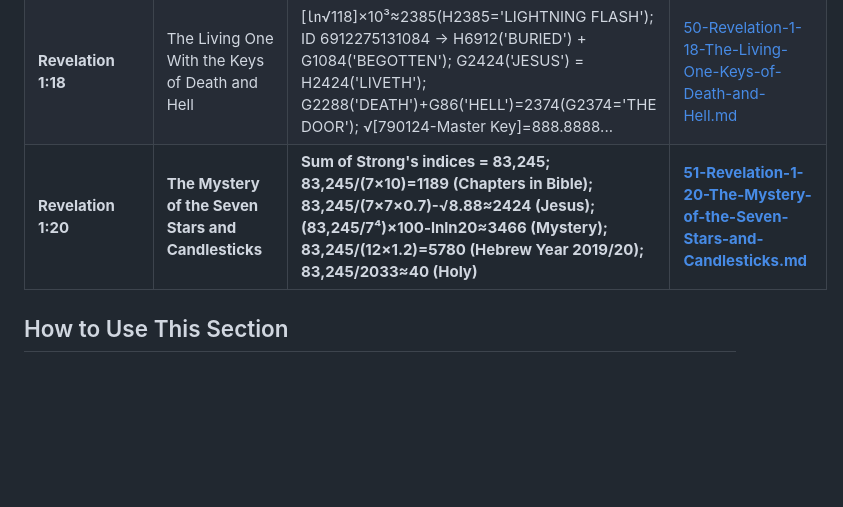
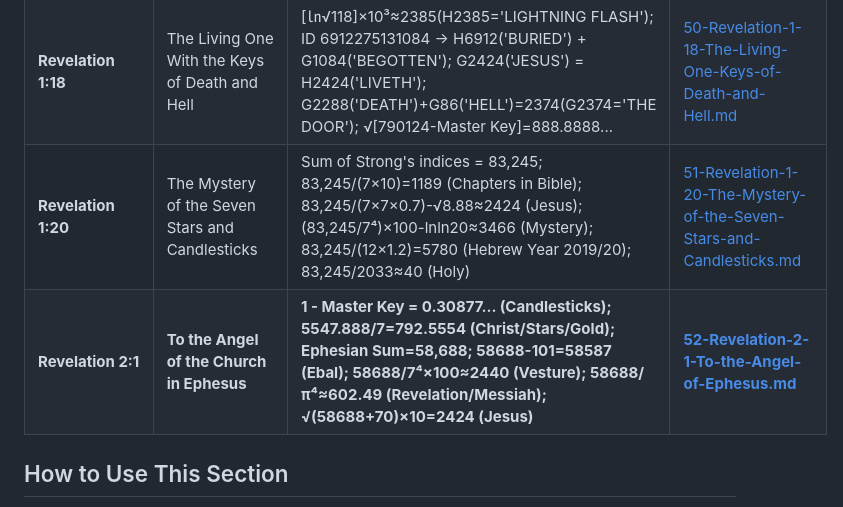
Before and after one commit to 2G7GE55U4/Key-of-David, a Markdown page: 04-THE-TESTIMONY-OF-SCRIPTURE/00-INDEX.md, the part around the change. Rendered like a GitHub page; blank space fills up the shorter version.

```diff
--- a/04-THE-TESTIMONY-OF-SCRIPTURE/00-INDEX.md
+++ b/04-THE-TESTIMONY-OF-SCRIPTURE/00-INDEX.md
@@ -67,7 +67,8 @@ For each identifier, we examine:
 | **Revelation 1:16** | The Seven Stars, the Sharp Sword, and the Solar Countenance | ⁹√2424 → G1188 ('RIGHT HAND'); 5547.9/7=792 (G792='STARS'); G2719/H2719='DEVOUR'/'SWORD'; H360('STRENGTH') × 7⁴ × π = 2,717,282 (Sun's circumference in miles) | [48-Revelation-1-16-The-Seven-Stars-and-the-Sharp-Sword.md](./48-Revelation-1-16-The-Seven-Stars-and-the-Sharp-Sword.md) |
 | **Revelation 1:17** | "Fear Not, I AM Alpha and Omega" | [㏑√117]×10³-1 ≈ 2380 (H2380='TO LOOK', G2380='TO SLAY'); G1968='FELL'; α (fine-structure constant) = 7.297...×10⁻³ → H7297='FEAR'; G1='ALPHA', H314='THE LAST'; Identity confirmed by √[790124 - Master Key] = 888.8888... | [49-Revelation-1-17-Fear-Not-IAM-Alpha-and-Omega.md](./49-Revelation-1-17-Fear-Not-IAM-Alpha-and-Omega.md) |
 | **Revelation 1:18** | The Living One With the Keys of Death and Hell | [㏑√118]×10³≈2385(H2385='LIGHTNING FLASH'); ID 6912275131084 → H6912('BURIED') + G1084('BEGOTTEN'); G2424('JESUS') = H2424('LIVETH'); G2288('DEATH')+G86('HELL')=2374(G2374='THE DOOR'); √[790124-Master Key]=888.8888... | [50-Revelation-1-18-The-Living-One-Keys-of-Death-and-Hell.md](./50-Revelation-1-18-The-Living-One-Keys-of-Death-and-Hell.md) |
-| **Revelation 1:20** | **The Mystery of the Seven Stars and Candlesticks** | **Sum of Strong's indices = 83,245; 83,245/(7×10)=1189 (Chapters in Bible); 83,245/(7×7×0.7)-√8.88≈2424 (Jesus); (83,245/7⁴)×100-lnln20≈3466 (Mystery); 83,245/(12×1.2)=5780 (Hebrew Year 2019/20); 83,245/2033≈40 (Holy)** | **[51-Revelation-1-20-The-Mystery-of-the-Seven-Stars-and-Candlesticks.md](./51-Revelation-1-20-The-Mystery-of-the-Seven-Stars-and-Candlesticks.md)** |
+| **Revelation 1:20** | The Mystery of the Seven Stars and Candlesticks | Sum of Strong's indices = 83,245; 83,245/(7×10)=1189 (Chapters in Bible); 83,245/(7×7×0.7)-√8.88≈2424 (Jesus); (83,245/7⁴)×100-lnln20≈3466 (Mystery); 83,245/(12×1.2)=5780 (Hebrew Year 2019/20); 83,245/2033≈40 (Holy) | [51-Revelation-1-20-The-Mystery-of-the-Seven-Stars-and-Candlesticks.md](./51-Revelation-1-20-The-Mystery-of-the-Seven-Stars-and-Candlesticks.md) |
+| **Revelation 2:1** | **To the Angel of the Church in Ephesus** | **1 - Master Key = 0.30877... (Candlesticks); 5547.888/7=792.5554 (Christ/Stars/Gold); Ephesian Sum=58,688; 58688-101=58587 (Ebal); 58688/7⁴×100≈2440 (Vesture); 58688/π⁴≈602.49 (Revelation/Messiah); √(58688+70)×10=2424 (Jesus)** | **[52-Revelation-2-1-To-the-Angel-of-Ephesus.md](./52-Revelation-2-1-To-the-Angel-of-Ephesus.md)** |
 
 ## How to Use This Section
 1.  **Start with a verse** you find significant.
```
